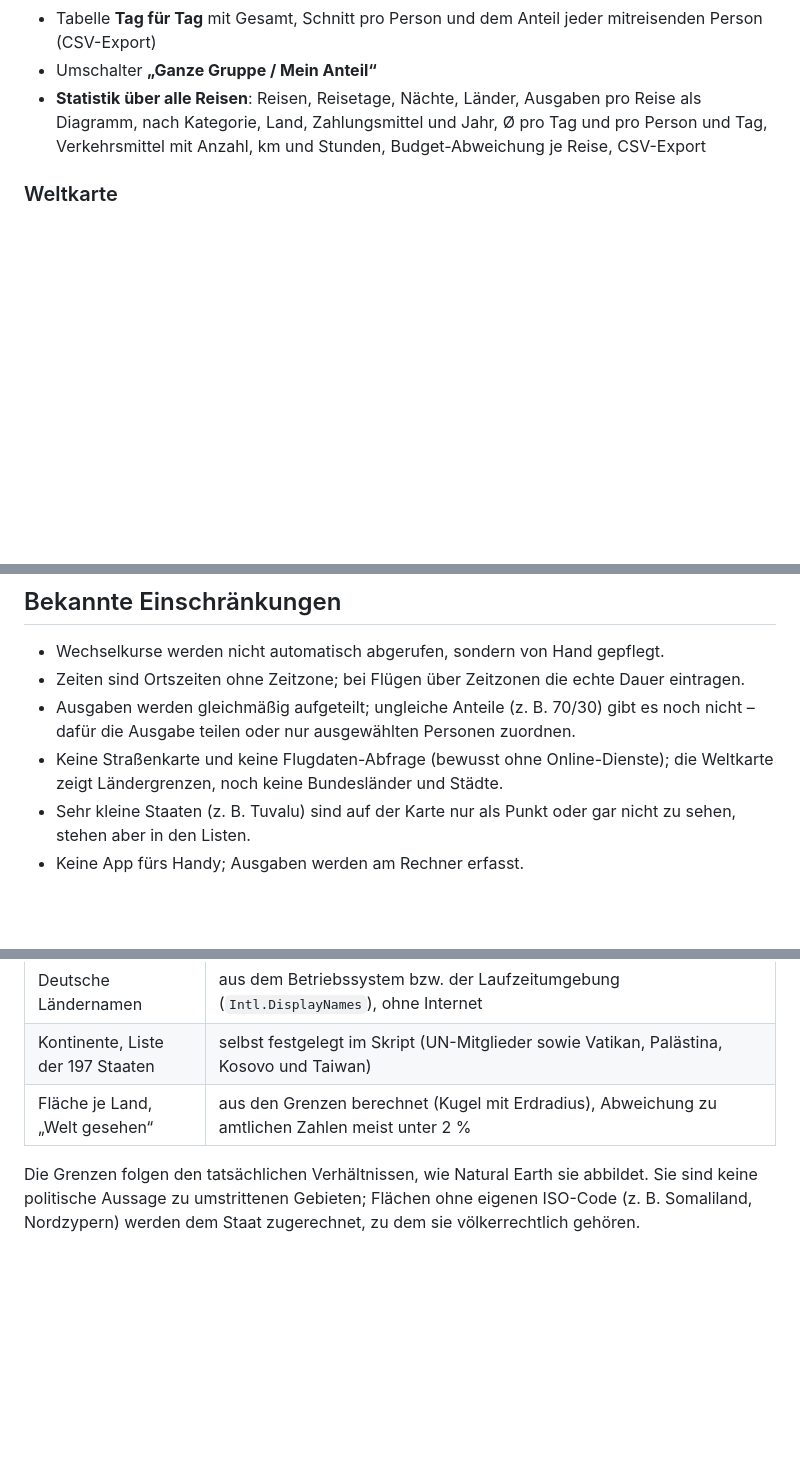
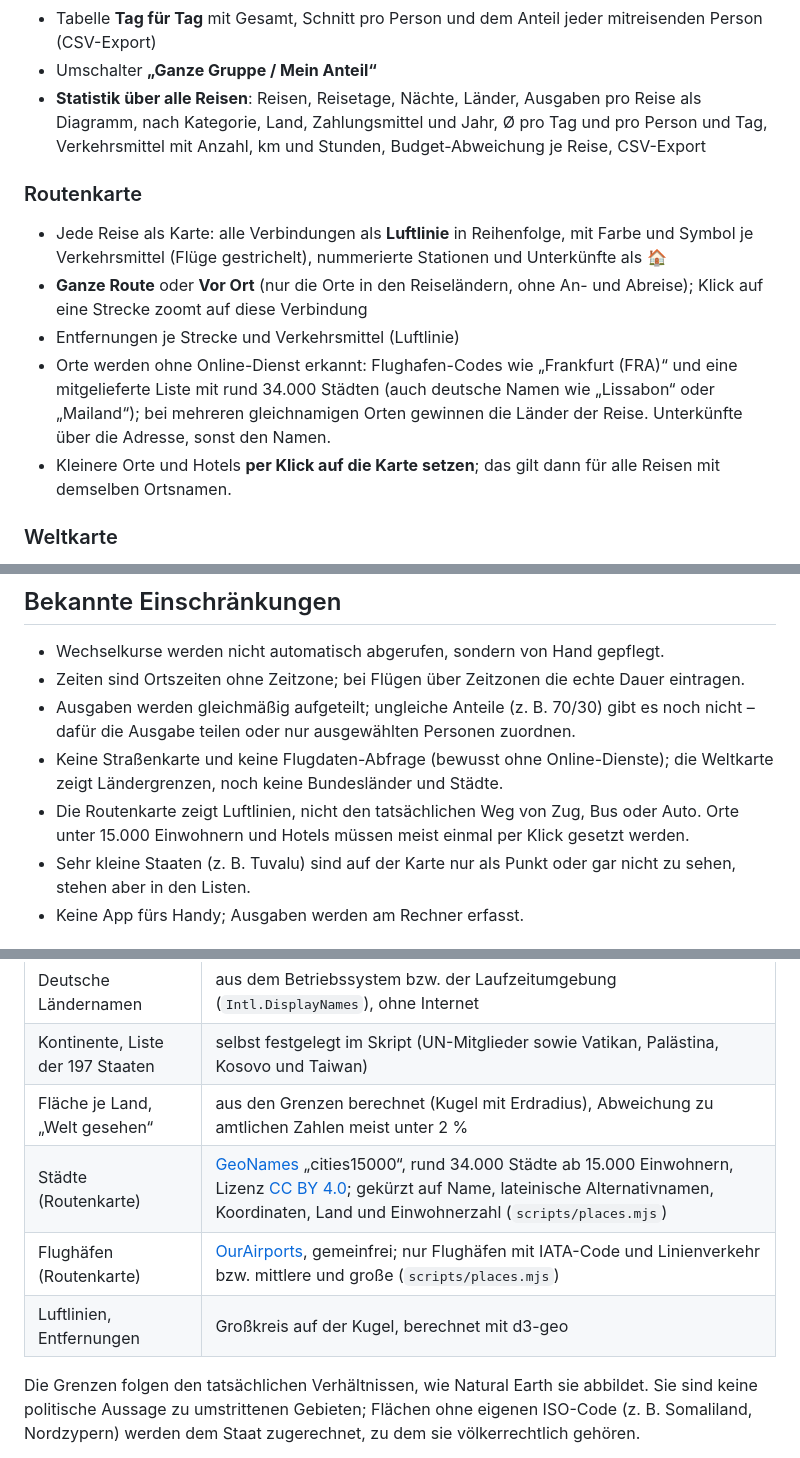
Before and after one commit to Soeren3003/reiseplaner, a Markdown page: README.md, 3 parts joined by grey strips. GitHub-like rendering; blank space fills up the shorter version.

```diff
--- a/README.md
+++ b/README.md
@@ -107,6 +107,17 @@ Nextcloud zwischen mehreren Rechnern oder mit Mitreisenden ab.
 - **Statistik über alle Reisen**: Reisen, Reisetage, Nächte, Länder, Ausgaben pro Reise als Diagramm, nach
   Kategorie, Land, Zahlungsmittel und Jahr, Ø pro Tag und pro Person und Tag, Verkehrsmittel mit Anzahl, km und Stunden, Budget-Abweichung je Reise, CSV-Export
 
+### Routenkarte
+- Jede Reise als Karte: alle Verbindungen als **Luftlinie** in Reihenfolge, mit Farbe und Symbol je Verkehrsmittel
+  (Flüge gestrichelt), nummerierte Stationen und Unterkünfte als 🏠
+- **Ganze Route** oder **Vor Ort** (nur die Orte in den Reiseländern, ohne An- und Abreise); Klick auf eine Strecke
+  zoomt auf diese Verbindung
+- Entfernungen je Strecke und Verkehrsmittel (Luftlinie)
+- Orte werden ohne Online-Dienst erkannt: Flughafen-Codes wie „Frankfurt (FRA)“ und eine mitgelieferte Liste mit rund
+  34.000 Städten (auch deutsche Namen wie „Lissabon“ oder „Mailand“); bei mehreren gleichnamigen Orten gewinnen die
+  Länder der Reise. Unterkünfte über die Adresse, sonst den Namen.
+- Kleinere Orte und Hotels **per Klick auf die Karte setzen**; das gilt dann für alle Reisen mit demselben Ortsnamen.
+
 ### Weltkarte
 - Alle Länder, die du bereist hast, farbig auf einer Weltkarte; geplante Reisen und Wunschziele in eigenen Farben
 - Zoomen mit Mausrad, Trackpad oder +/−, verschieben durch Ziehen; Klick auf ein Land zoomt hinein und zeigt die
@@ -334,6 +358,8 @@ keine Inhalte aus dem Internet.
   Ausgabe teilen oder nur ausgewählten Personen zuordnen.
 - Keine Straßenkarte und keine Flugdaten-Abfrage (bewusst ohne Online-Dienste); die Weltkarte zeigt Ländergrenzen,
   noch keine Bundesländer und Städte.
+- Die Routenkarte zeigt Luftlinien, nicht den tatsächlichen Weg von Zug, Bus oder Auto. Orte unter 15.000 Einwohnern
+  und Hotels müssen meist einmal per Klick gesetzt werden.
 - Sehr kleine Staaten (z. B. Tuvalu) sind auf der Karte nur als Punkt oder gar nicht zu sehen, stehen aber in den Listen.
 - Keine App fürs Handy; Ausgaben werden am Rechner erfasst.
 
@@ -392,6 +420,9 @@ berechnet:
 | Deutsche Ländernamen | aus dem Betriebssystem bzw. der Laufzeitumgebung (`Intl.DisplayNames`), ohne Internet |
 | Kontinente, Liste der 197 Staaten | selbst festgelegt im Skript (UN-Mitglieder sowie Vatikan, Palästina, Kosovo und Taiwan) |
 | Fläche je Land, „Welt gesehen“ | aus den Grenzen berechnet (Kugel mit Erdradius), Abweichung zu amtlichen Zahlen meist unter 2 % |
+| Städte (Routenkarte) | [GeoNames](https://www.geonames.org/) „cities15000“, rund 34.000 Städte ab 15.000 Einwohnern, Lizenz [CC BY 4.0](https://creativecommons.org/licenses/by/4.0/); gekürzt auf Name, lateinische Alternativnamen, Koordinaten, Land und Einwohnerzahl (`scripts/places.mjs`) |
+| Flughäfen (Routenkarte) | [OurAirports](https://ourairports.com/), gemeinfrei; nur Flughäfen mit IATA-Code und Linienverkehr bzw. mittlere und große (`scripts/places.mjs`) |
+| Luftlinien, Entfernungen | Großkreis auf der Kugel, berechnet mit d3-geo |
 
 Die Grenzen folgen den tatsächlichen Verhältnissen, wie Natural Earth sie abbildet. Sie sind keine politische Aussage
 zu umstrittenen Gebieten; Flächen ohne eigenen ISO-Code (z. B. Somaliland, Nordzypern) werden dem Staat zugerechnet,
```
Also changed, not shown: other parts of README.md (+19 -4 lines), docs/screenshots/route-local.jpg (added), docs/screenshots/route.jpg (added).
